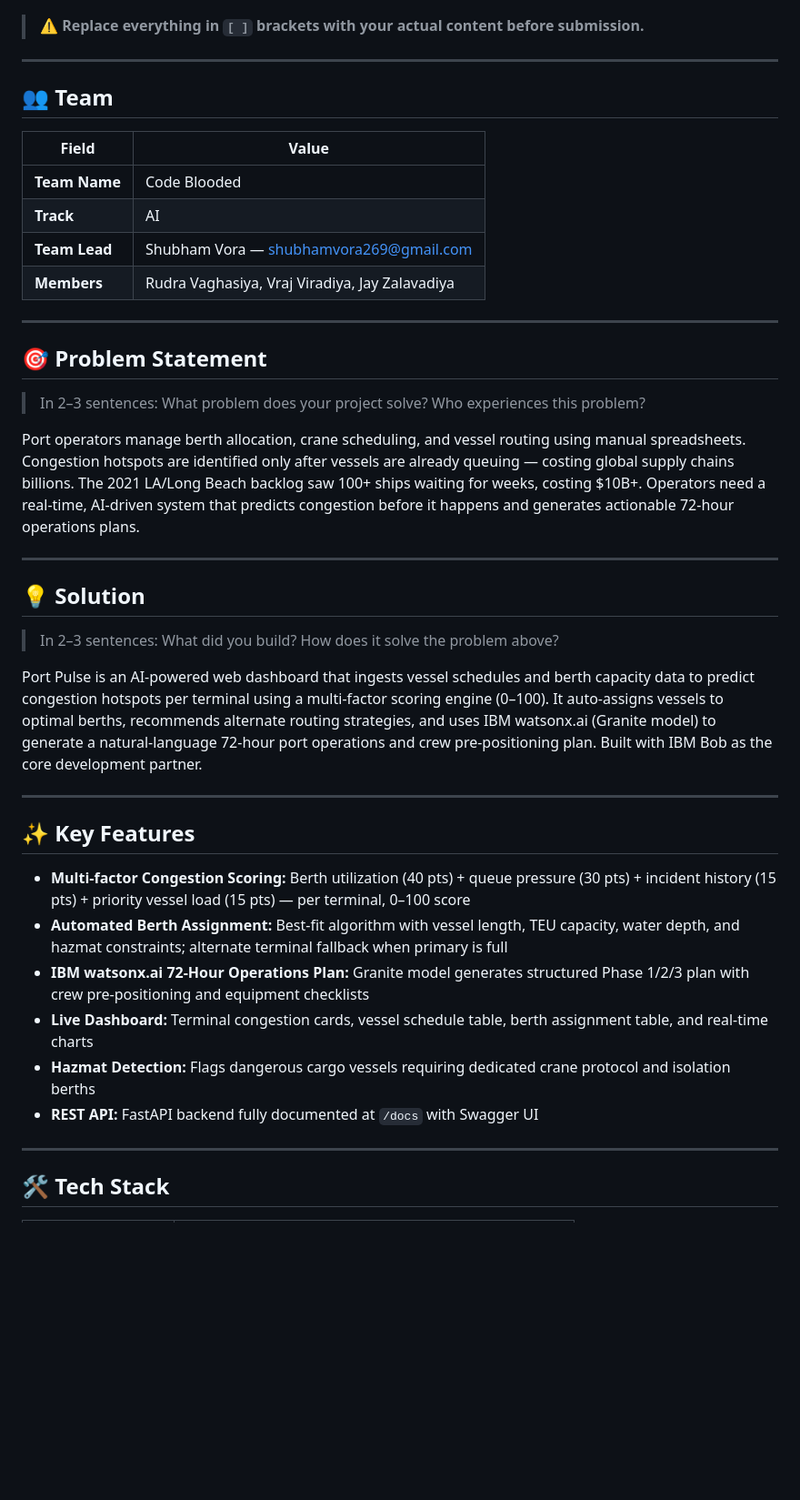
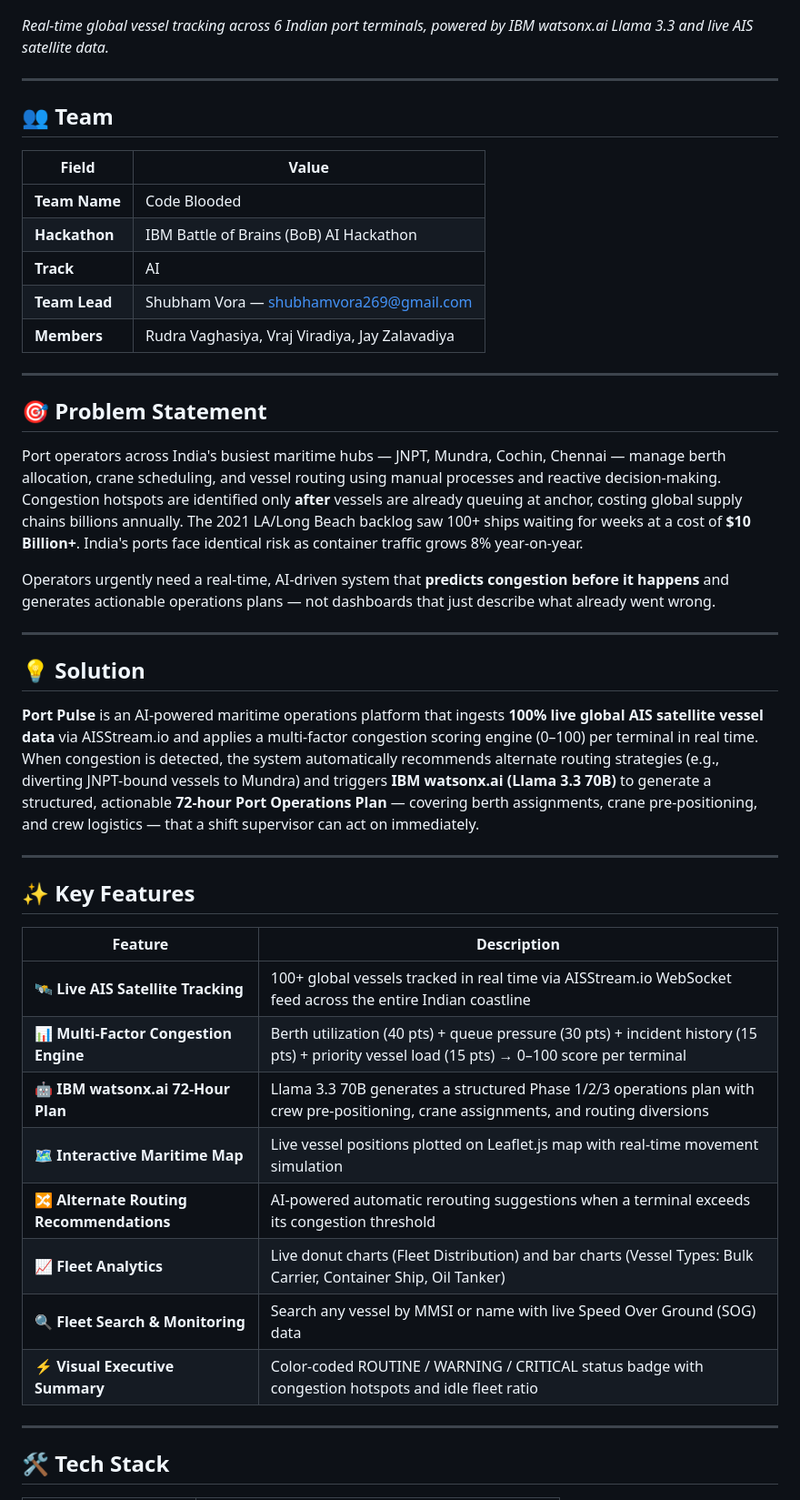
Before and after one commit to RudraX-19/bob-ai-hackathon--code_blooded-, a Markdown page: README.md, the part around one of its changes. Shown at 91% size. Drawn GitHub-style; blank space fills up the shorter version.

```diff
--- a/README.md
+++ b/README.md
@@ -2,7 +2,7 @@
 
 ![Port Pulse Live Dashboard](demo/main.png)
 
-> ⚠️ **Replace everything in `[ ]` brackets with your actual content before submission.**
+*Real-time global vessel tracking across 6 Indian port terminals, powered by IBM watsonx.ai Llama 3.3 and live AIS satellite data.*
 
 ---
 
@@ -11,6 +11,7 @@
 | Field | Value |
 |---|---|
 | **Team Name** | Code Blooded |
+| **Hackathon** | IBM Battle of Brains (BoB) AI Hackathon |
 | **Track** | AI |
 | **Team Lead** | Shubham Vora — shubhamvora269@gmail.com |
 | **Members** | Rudra Vaghasiya, Vraj Viradiya, Jay Zalavadiya |
@@ -19,28 +20,30 @@
 
 ## 🎯 Problem Statement
 
-> In 2–3 sentences: What problem does your project solve? Who experiences this problem?
+Port operators across India's busiest maritime hubs — JNPT, Mundra, Cochin, Chennai — manage berth allocation, crane scheduling, and vessel routing using manual processes and reactive decision-making. Congestion hotspots are identified only **after** vessels are already queuing at anchor, costing global supply chains billions annually. The 2021 LA/Long Beach backlog saw 100+ ships waiting for weeks at a cost of **$10 Billion+**. India's ports face identical risk as container traffic grows 8% year-on-year.
 
-Port operators manage berth allocation, crane scheduling, and vessel routing using manual spreadsheets. Congestion hotspots are identified only after vessels are already queuing — costing global supply chains billions. The 2021 LA/Long Beach backlog saw 100+ ships waiting for weeks, costing $10B+. Operators need a real-time, AI-driven system that predicts congestion before it happens and generates actionable 72-hour operations plans.
+Operators urgently need a real-time, AI-driven system that **predicts congestion before it happens** and generates actionable operations plans — not dashboards that just describe what already went wrong.
 
 ---
 
 ## 💡 Solution
 
-> In 2–3 sentences: What did you build? How does it solve the problem above?
-
-Port Pulse is an AI-powered web dashboard that ingests vessel schedules and berth capacity data to predict congestion hotspots per terminal using a multi-factor scoring engine (0–100). It auto-assigns vessels to optimal berths, recommends alternate routing strategies, and uses IBM watsonx.ai (Granite model) to generate a natural-language 72-hour port operations and crew pre-positioning plan. Built with IBM Bob as the core development partner.
+**Port Pulse** is an AI-powered maritime operations platform that ingests **100% live global AIS satellite vessel data** via AISStream.io and applies a multi-factor congestion scoring engine (0–100) per terminal in real time. When congestion is detected, the system automatically recommends alternate routing strategies (e.g., diverting JNPT-bound vessels to Mundra) and triggers **IBM watsonx.ai (Llama 3.3 70B)** to generate a structured, actionable **72-hour Port Operations Plan** — covering berth assignments, crane pre-positioning, and crew logistics — that a shift supervisor can act on immediately.
 
 ---
 
 ## ✨ Key Features
 
-- **Multi-factor Congestion Scoring:** Berth utilization (40 pts) + queue pressure (30 pts) + incident history (15 pts) + priority vessel load (15 pts) — per terminal, 0–100 score
-- **Automated Berth Assignment:** Best-fit algorithm with vessel length, TEU capacity, water depth, and hazmat constraints; alternate terminal fallback when primary is full
-- **IBM watsonx.ai 72-Hour Operations Plan:** Granite model generates structured Phase 1/2/3 plan with crew pre-positioning and equipment checklists
-- **Live Dashboard:** Terminal congestion cards, vessel schedule table, berth assignment table, and real-time charts
-- **Hazmat Detection:** Flags dangerous cargo vessels requiring dedicated crane protocol and isolation berths
-- **REST API:** FastAPI backend fully documented at `/docs` with Swagger UI
+| Feature | Description |
+|---|---|
+| 🛰️ **Live AIS Satellite Tracking** | 100+ global vessels tracked in real time via AISStream.io WebSocket feed across the entire Indian coastline |
+| 📊 **Multi-Factor Congestion Engine** | Berth utilization (40 pts) + queue pressure (30 pts) + incident history (15 pts) + priority vessel load (15 pts) → 0–100 score per terminal |
+| 🤖 **IBM watsonx.ai 72-Hour Plan** | Llama 3.3 70B generates a structured Phase 1/2/3 operations plan with crew pre-positioning, crane assignments, and routing diversions |
+| 🗺️ **Interactive Maritime Map** | Live vessel positions plotted on Leaflet.js map with real-time movement simulation |
+| 🔀 **Alternate Routing Recommendations** | AI-powered automatic rerouting suggestions when a terminal exceeds its congestion threshold |
+| 📈 **Fleet Analytics** | Live donut charts (Fleet Distribution) and bar charts (Vessel Types: Bulk Carrier, Container Ship, Oil Tanker) |
+| 🔍 **Fleet Search & Monitoring** | Search any vessel by MMSI or name with live Speed Over Ground (SOG) data |
+| ⚡ **Visual Executive Summary** | Color-coded ROUTINE / WARNING / CRITICAL status badge with congestion hotspots and idle fleet ratio |
 
 ---
 
```
Also changed, not shown: other parts of README.md (+75 -35 lines).
